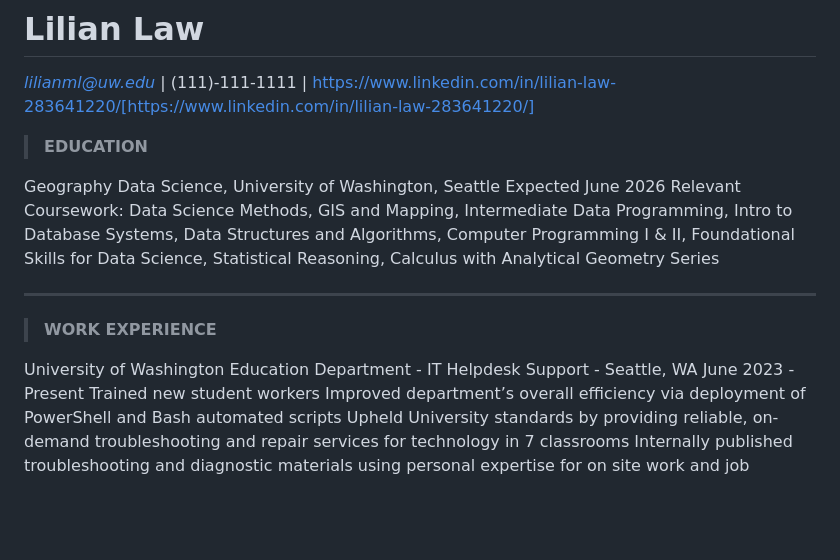
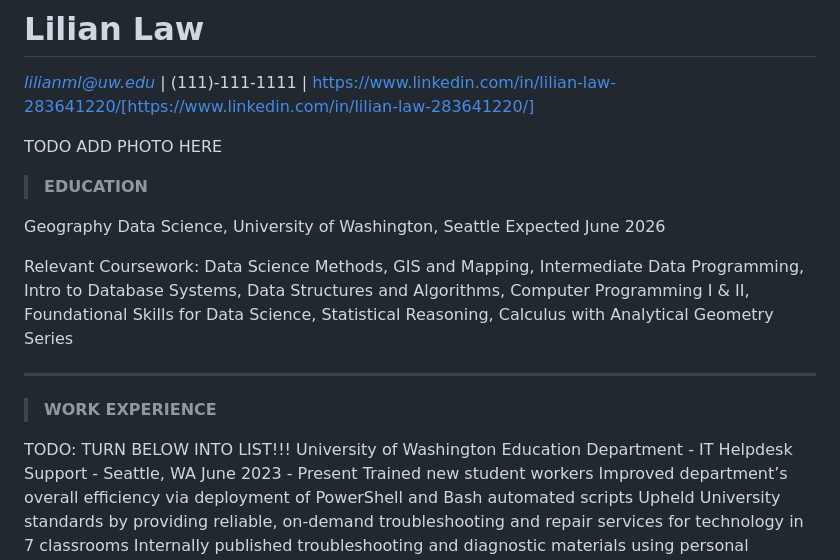
Before and after one commit to liliml/liliml.github.io, a Markdown page: resume.md, the part around the change. GitHub-like rendering; blank space fills up the shorter version.

Commit message:
test block quote

```diff
--- a/resume.md
+++ b/resume.md
@@ -1,17 +1,20 @@
 # **Lilian Law**
 *lilianml@uw.edu* | (111)-111-1111 | https://www.linkedin.com/in/lilian-law-283641220/[https://www.linkedin.com/in/lilian-law-283641220/]
 
-
+TODO ADD PHOTO HERE
 
 > **EDUCATION**
 
 Geography Data Science, University of Washington, Seattle 					       Expected June 2026
+
+
 Relevant Coursework: Data Science Methods, GIS and Mapping, Intermediate Data Programming, Intro to Database Systems, Data Structures and Algorithms, Computer Programming I & II, Foundational Skills for Data Science, Statistical Reasoning, Calculus with Analytical Geometry Series
 
 ---
 
 > **WORK EXPERIENCE**
 
+TODO: TURN BELOW INTO LIST!!!
 University of Washington Education Department - IT Helpdesk Support - Seattle, WA	      	       June 2023 - Present
 Trained new student workers
 Improved department’s overall efficiency via deployment of PowerShell and Bash automated scripts
```
